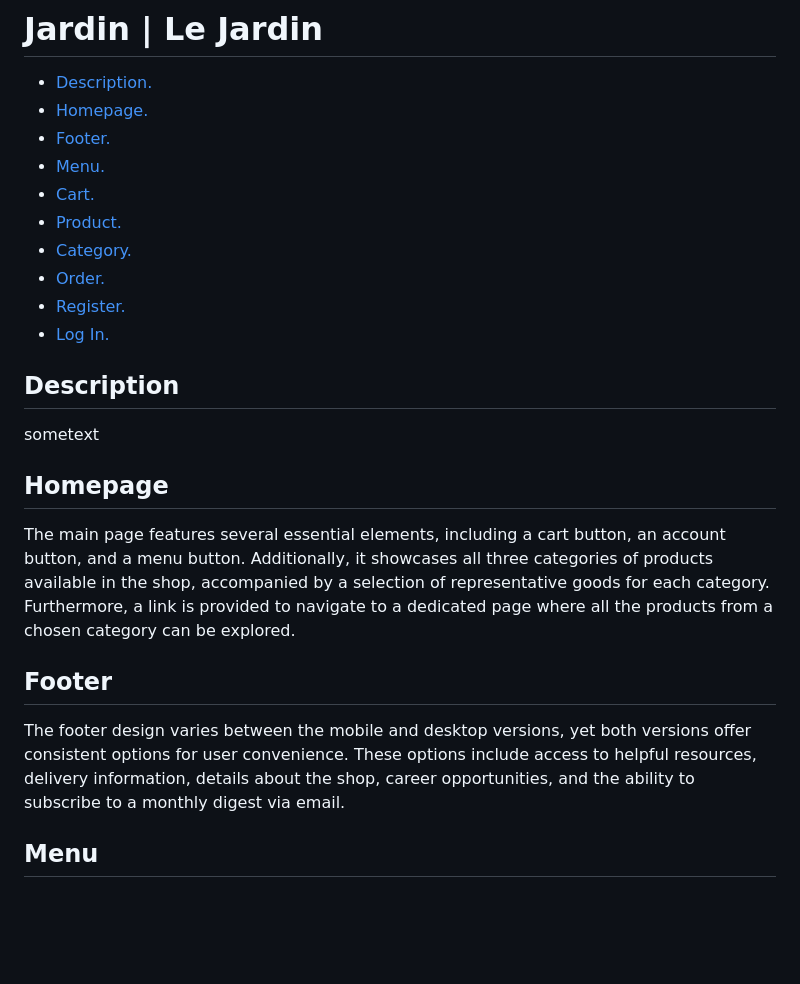
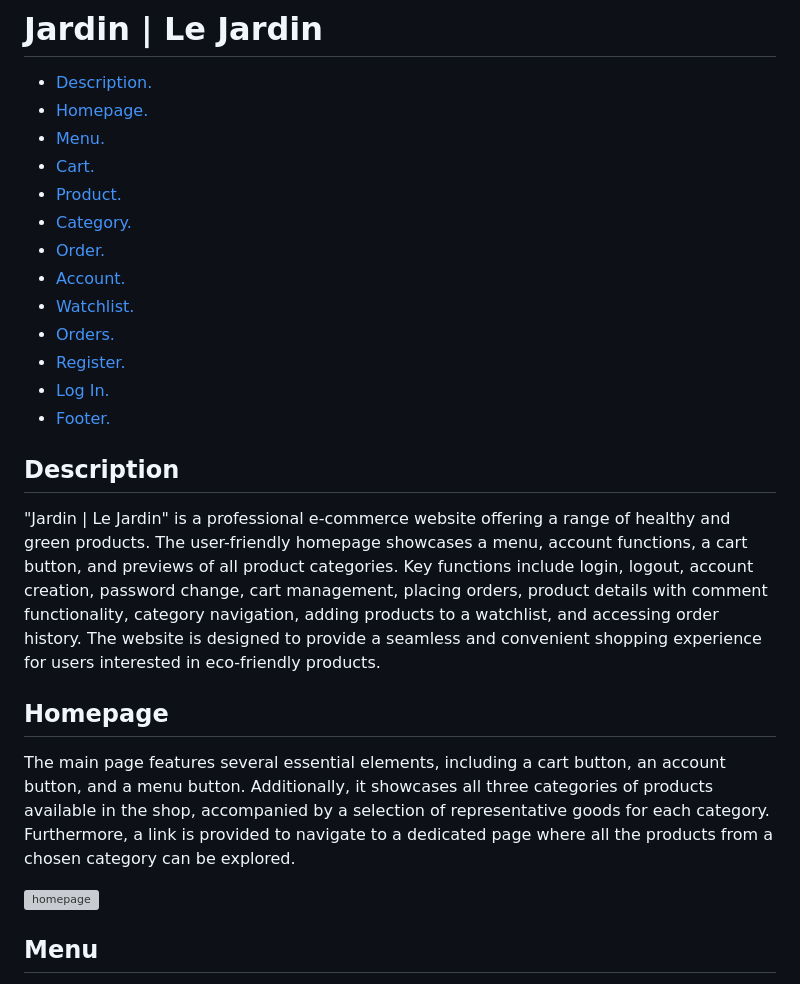
Before and after one commit to crystalceu/e-commerce-website-prototype, a Markdown page: README.md, the part around one of its changes. GitHub-like rendering; blank space fills up the shorter version; grey boxes are pictures that could not be loaded.

```diff
--- a/README.md
+++ b/README.md
@@ -2,29 +2,29 @@
 
 - [ Description. ](#desc)
 - [ Homepage. ](#homepage)
-- [ Footer. ](#footer)
 - [ Menu. ](#menu)
 - [ Cart. ](#cart)
 - [ Product. ](#product)
 - [ Category. ](#category)
 - [ Order. ](#order)
+- [ Account. ](#account)
+- [ Watchlist. ](#watchlist)
+- [ Orders. ](#orders)
 - [ Register. ](#register)
 - [ Log In. ](#login)
+- [ Footer. ](#footer)
 
 <a name="desc"></a>
 ## Description
 
-sometext
+"Jardin | Le Jardin" is a professional e-commerce website offering a range of healthy and green products. The user-friendly homepage showcases a menu, account functions, a cart button, and previews of all product categories. Key functions include login, logout, account creation, password change, cart management, placing orders, product details with comment functionality, category navigation, adding products to a watchlist, and accessing order history. The website is designed to provide a seamless and convenient shopping experience for users interested in eco-friendly products.
 
 <a name="homepage"></a>
 ## Homepage
 
 The main page features several essential elements, including a cart button, an account button, and a menu button. Additionally, it showcases all three categories of products available in the shop, accompanied by a selection of representative goods for each category. Furthermore, a link is provided to navigate to a dedicated page where all the products from a chosen category can be explored.
 
-<a name="footer"></a>
-## Footer
-
-The footer design varies between the mobile and desktop versions, yet both versions offer consistent options for user convenience. These options include access to helpful resources, delivery information, details about the shop, career opportunities, and the ability to subscribe to a monthly digest via email.
+![homepage](https://github.com/crystalceu/final_project/assets/74397218/37dfde05-912c-467a-a6c8-ac8d6cea1a30)
 
 <a name="menu"></a>
 ## Menu
```
Also changed, not shown: other parts of README.md (+42 -2 lines).
